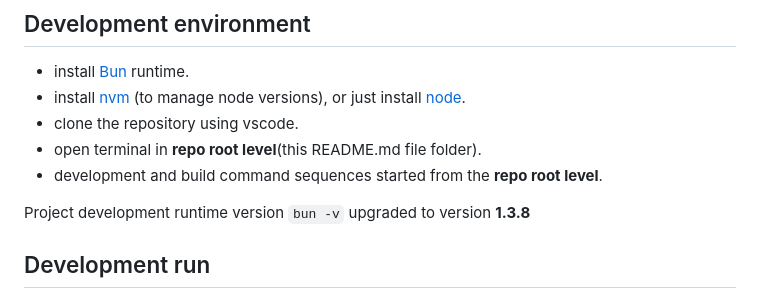
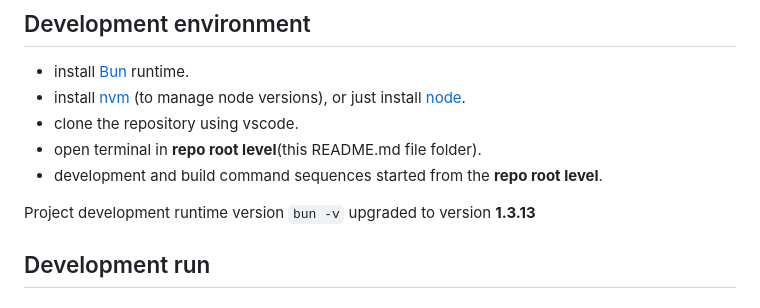
Before and after one commit to healingdrawing/space-sphere-shooter, a Markdown page: README.md, the part around the change. Rendered like a GitHub page.

```diff
--- a/README.md
+++ b/README.md
@@ -10,7 +10,7 @@ Multiplayer online browser game. TypeScript client. TypeScript server.
 - open terminal in **repo root level**(this README.md file folder).
 - development and build command sequences started from the **repo root level**.
 
-Project development runtime version `bun -v` upgraded to version **1.3.8**
+Project development runtime version `bun -v` upgraded to version **1.3.13**
 
 ## Development run
 
```
